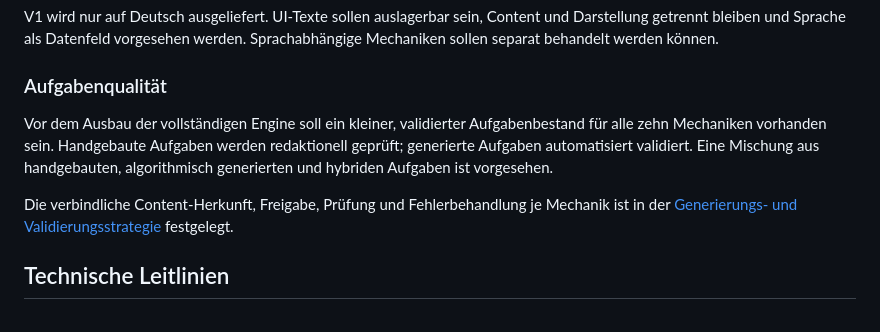
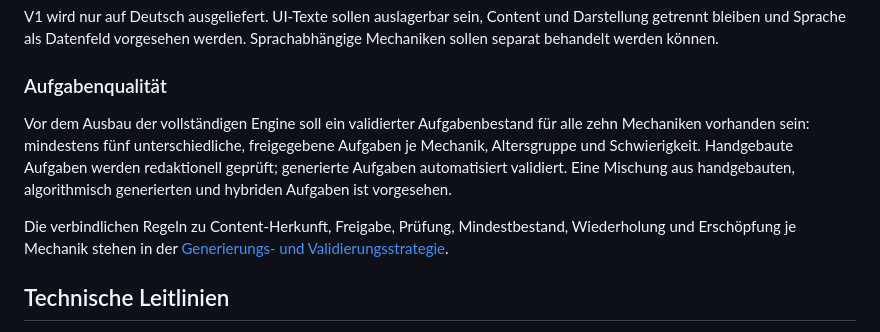
Before and after one commit to clavicarius/mind-5, a Markdown page: docs/PROJECT_OVERVIEW.md, the part around the change. Drawn GitHub-style.

```diff
--- a/docs/PROJECT_OVERVIEW.md
+++ b/docs/PROJECT_OVERVIEW.md
@@ -66,9 +66,9 @@ V1 wird nur auf Deutsch ausgeliefert. UI-Texte sollen auslagerbar sein, Content
 
 ### Aufgabenqualität
 
-Vor dem Ausbau der vollständigen Engine soll ein kleiner, validierter Aufgabenbestand für alle zehn Mechaniken vorhanden sein. Handgebaute Aufgaben werden redaktionell geprüft; generierte Aufgaben automatisiert validiert. Eine Mischung aus handgebauten, algorithmisch generierten und hybriden Aufgaben ist vorgesehen.
+Vor dem Ausbau der vollständigen Engine soll ein validierter Aufgabenbestand für alle zehn Mechaniken vorhanden sein: mindestens fünf unterschiedliche, freigegebene Aufgaben je Mechanik, Altersgruppe und Schwierigkeit. Handgebaute Aufgaben werden redaktionell geprüft; generierte Aufgaben automatisiert validiert. Eine Mischung aus handgebauten, algorithmisch generierten und hybriden Aufgaben ist vorgesehen.
 
-Die verbindliche Content-Herkunft, Freigabe, Prüfung und Fehlerbehandlung je Mechanik ist in der [Generierungs- und Validierungsstrategie](./GENERATION_VALIDATION.md) festgelegt.
+Die verbindlichen Regeln zu Content-Herkunft, Freigabe, Prüfung, Mindestbestand, Wiederholung und Erschöpfung je Mechanik stehen in der [Generierungs- und Validierungsstrategie](./GENERATION_VALIDATION.md).
 
 ## Technische Leitlinien
 
```
Also changed, not shown: docs/GENERATION_VALIDATION.md (+9 -1 lines), docs/ROADMAP.md (+3 -2 lines).
